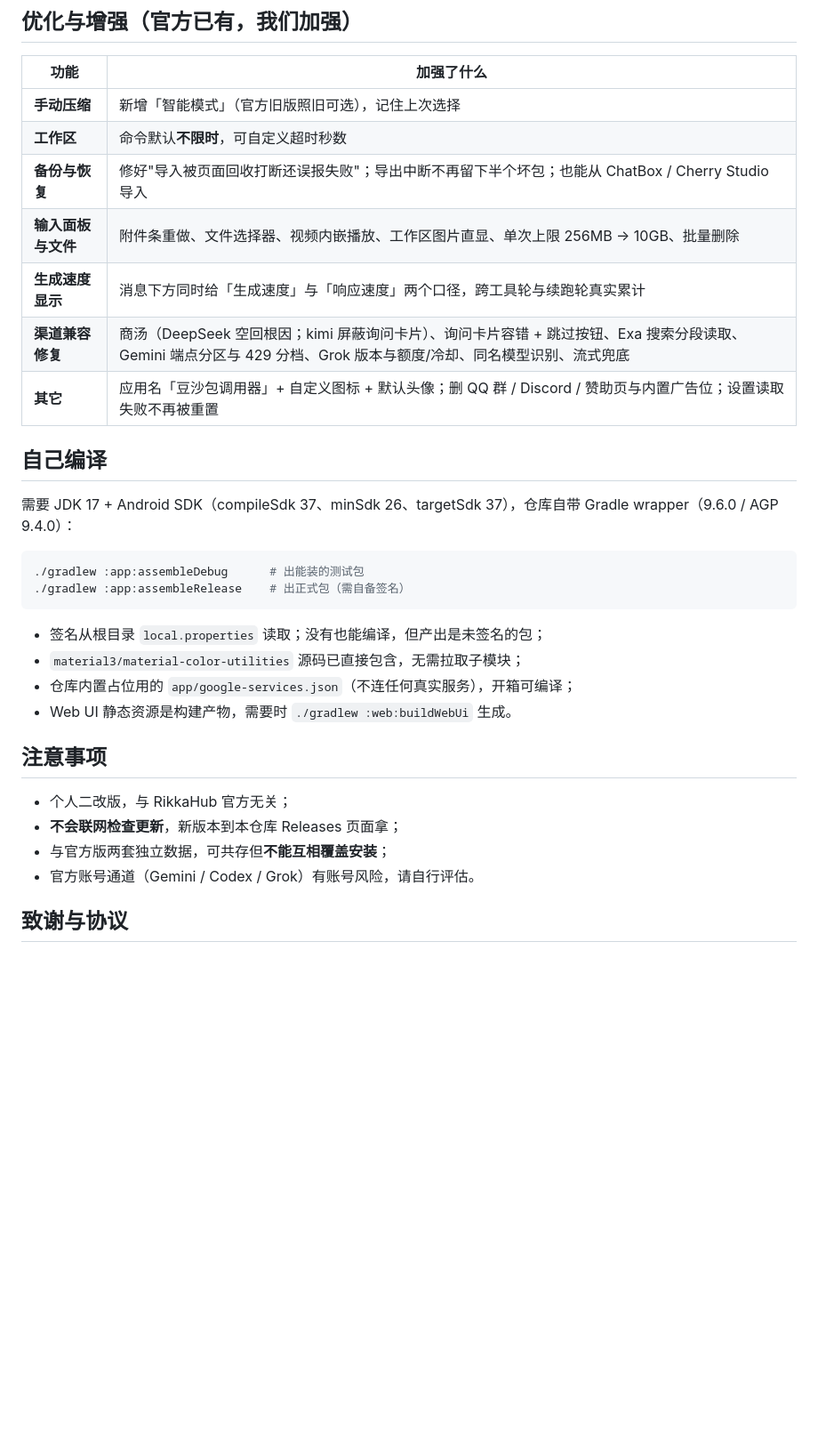
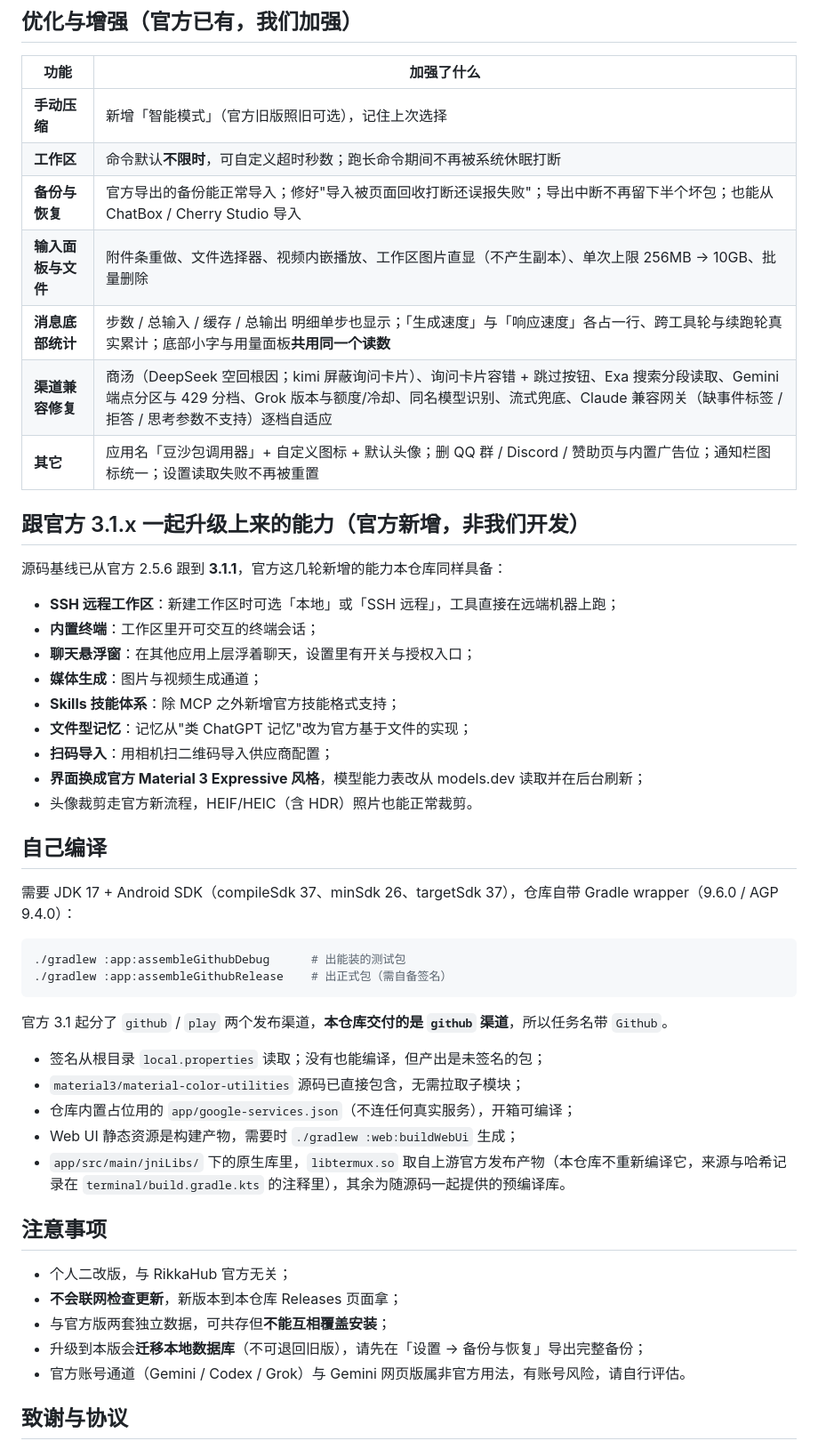
Before and after one commit to wuming990/doushabao-caller-rikkahub-mod-, a Markdown page: README.md, the part around one of its changes. Shown at 89% size. Rendered like a GitHub page; blank space fills up the shorter version.

Commit message:
README 更新至 v1017（上游基线 3.1.1 / 本版 3.1.1-mod15 / versionCode 1017）

````diff
--- a/README.md
+++ b/README.md
@@ -44,33 +48,51 @@
 | 功能 | 加强了什么 |
 |---|---|
 | **手动压缩** | 新增「智能模式」（官方旧版照旧可选），记住上次选择 |
-| **工作区** | 命令默认**不限时**，可自定义超时秒数 |
-| **备份与恢复** | 修好"导入被页面回收打断还误报失败"；导出中断不再留下半个坏包；也能从 ChatBox / Cherry Studio 导入 |
-| **输入面板与文件** | 附件条重做、文件选择器、视频内嵌播放、工作区图片直显、单次上限 256MB → 10GB、批量删除 |
-| **生成速度显示** | 消息下方同时给「生成速度」与「响应速度」两个口径，跨工具轮与续跑轮真实累计 |
-| **渠道兼容修复** | 商汤（DeepSeek 空回根因；kimi 屏蔽询问卡片）、询问卡片容错 + 跳过按钮、Exa 搜索分段读取、Gemini 端点分区与 429 分档、Grok 版本与额度/冷却、同名模型识别、流式兜底 |
-| **其它** | 应用名「豆沙包调用器」+ 自定义图标 + 默认头像；删 QQ 群 / Discord / 赞助页与内置广告位；设置读取失败不再被重置 |
+| **工作区** | 命令默认**不限时**，可自定义超时秒数；跑长命令期间不再被系统休眠打断 |
+| **备份与恢复** | 官方导出的备份能正常导入；修好"导入被页面回收打断还误报失败"；导出中断不再留下半个坏包；也能从 ChatBox / Cherry Studio 导入 |
+| **输入面板与文件** | 附件条重做、文件选择器、视频内嵌播放、工作区图片直显（不产生副本）、单次上限 256MB → 10GB、批量删除 |
+| **消息底部统计** | 步数 / 总输入 / 缓存 / 总输出 明细单步也显示；「生成速度」与「响应速度」各占一行、跨工具轮与续跑轮真实累计；底部小字与用量面板**共用同一个读数** |
+| **渠道兼容修复** | 商汤（DeepSeek 空回根因；kimi 屏蔽询问卡片）、询问卡片容错 + 跳过按钮、Exa 搜索分段读取、Gemini 端点分区与 429 分档、Grok 版本与额度/冷却、同名模型识别、流式兜底、Claude 兼容网关（缺事件标签 / 拒答 / 思考参数不支持）逐档自适应 |
+| **其它** | 应用名「豆沙包调用器」+ 自定义图标 + 默认头像；删 QQ 群 / Discord / 赞助页与内置广告位；通知栏图标统一；设置读取失败不再被重置 |
+
+## 跟官方 3.1.x 一起升级上来的能力（官方新增，非我们开发）
+
+源码基线已从官方 2.5.6 跟到 **3.1.1**，官方这几轮新增的能力本仓库同样具备：
+
+- **SSH 远程工作区**：新建工作区时可选「本地」或「SSH 远程」，工具直接在远端机器上跑；
+- **内置终端**：工作区里开可交互的终端会话；
+- **聊天悬浮窗**：在其他应用上层浮着聊天，设置里有开关与授权入口；
+- **媒体生成**：图片与视频生成通道；
+- **Skills 技能体系**：除 MCP 之外新增官方技能格式支持；
+- **文件型记忆**：记忆从"类 ChatGPT 记忆"改为官方基于文件的实现；
+- **扫码导入**：用相机扫二维码导入供应商配置；
+- **界面换成官方 Material 3 Expressive 风格**，模型能力表改从 models.dev 读取并在后台刷新；
+- 头像裁剪走官方新流程，HEIF/HEIC（含 HDR）照片也能正常裁剪。
 
 ## 自己编译
 
 需要 JDK 17 + Android SDK（compileSdk 37、minSdk 26、targetSdk 37），仓库自带 Gradle wrapper（9.6.0 / AGP 9.4.0）：
 
 ```bash
-./gradlew :app:assembleDebug      # 出能装的测试包
-./gradlew :app:assembleRelease    # 出正式包（需自备签名）
+./gradlew :app:assembleGithubDebug      # 出能装的测试包
+./gradlew :app:assembleGithubRelease    # 出正式包（需自备签名）
 ```
+
+官方 3.1 起分了 `github` / `play` 两个发布渠道，**本仓库交付的是 `github` 渠道**，所以任务名带 `Github`。
 
 - 签名从根目录 `local.properties` 读取；没有也能编译，但产出是未签名的包；
 - `material3/material-color-utilities` 源码已直接包含，无需拉取子模块；
 - 仓库内置占位用的 `app/google-services.json`（不连任何真实服务），开箱可编译；
-- Web UI 静态资源是构建产物，需要时 `./gradlew :web:buildWebUi` 生成。
+- Web UI 静态资源是构建产物，需要时 `./gradlew :web:buildWebUi` 生成；
+- `app/src/main/jniLibs/` 下的原生库里，`libtermux.so` 取自上游官方发布产物（本仓库不重新编译它，来源与哈希记录在 `terminal/build.gradle.kts` 的注释里），其余为随源码一起提供的预编译库。
 
 ## 注意事项
 
 - 个人二改版，与 RikkaHub 官方无关；
 - **不会联网检查更新**，新版本到本仓库 Releases 页面拿；
 - 与官方版两套独立数据，可共存但**不能互相覆盖安装**；
-- 官方账号通道（Gemini / Codex / Grok）有账号风险，请自行评估。
+- 升级到本版会**迁移本地数据库**（不可退回旧版），请先在「设置 → 备份与恢复」导出完整备份；
+- 官方账号通道（Gemini / Codex / Grok）与 Gemini 网页版属非官方用法，有账号风险，请自行评估。
 
 ## 致谢与协议
 
````
Also changed, not shown: other parts of README.md (+8 -4 lines).
